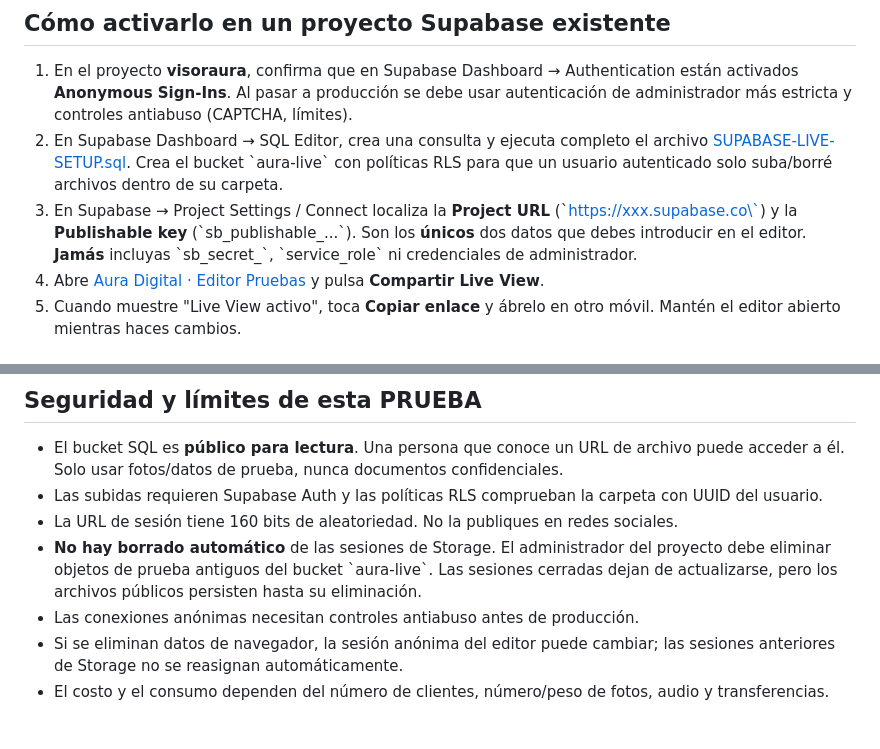
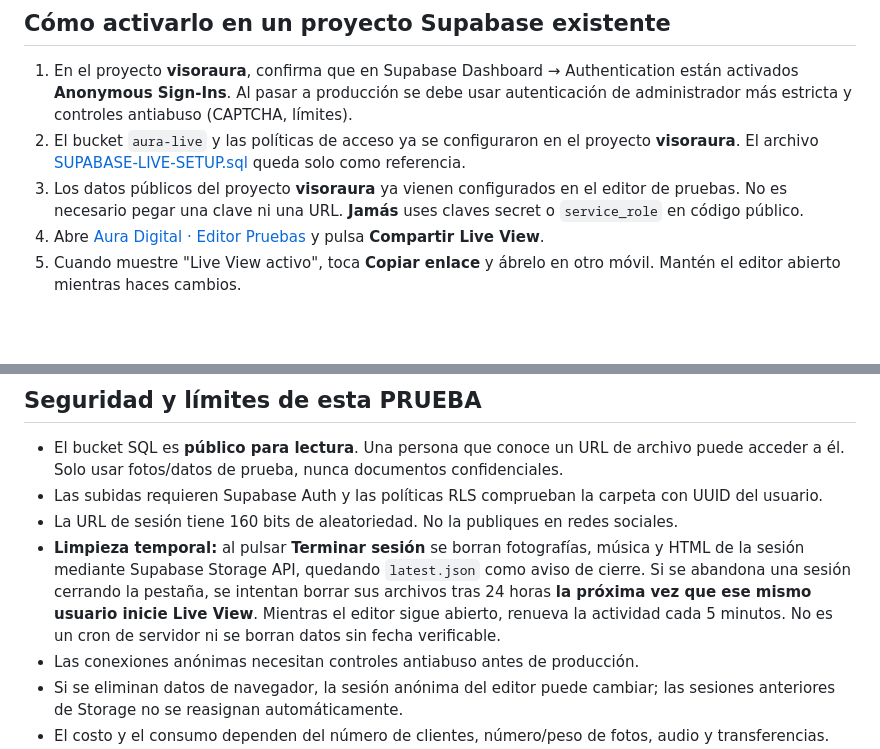
Before and after one commit to AuraDigitalJal/AuraPlataforma5.5, a Markdown page: preview/SUPABASE-LIVE-README.md, 2 parts joined by grey strips. Drawn GitHub-style; blank space fills up the shorter version.

Commit message:
Pruebas: corregir documentación V12 de limpieza al terminar y al reabrir sesiones viejas

```diff
--- a/preview/SUPABASE-LIVE-README.md
+++ b/preview/SUPABASE-LIVE-README.md
@@ -5,8 +5,8 @@ Versión de prueba: **aura-live-supabase-v12**. No modifica Aura Pro.
 ## Cómo activarlo en un proyecto Supabase existente
 
 1. En el proyecto **visoraura**, confirma que en Supabase Dashboard → Authentication están activados **Anonymous Sign-Ins**. Al pasar a producción se debe usar autenticación de administrador más estricta y controles antiabuso (CAPTCHA, límites).
-2. En Supabase Dashboard → SQL Editor, crea una consulta y ejecuta completo el archivo [SUPABASE-LIVE-SETUP.sql](SUPABASE-LIVE-SETUP.sql). Crea el bucket \`aura-live\` con políticas RLS para que un usuario autenticado solo suba/borré archivos dentro de su carpeta.
-3. En Supabase → Project Settings / Connect localiza la **Project URL** (\`https://xxx.supabase.co\`) y la **Publishable key** (\`sb_publishable_...\`). Son los **únicos** dos datos que debes introducir en el editor. **Jamás** incluyas \`sb_secret_\`, \`service_role\` ni credenciales de administrador.
+2. El bucket `aura-live` y las políticas de acceso ya se configuraron en el proyecto **visoraura**. El archivo [SUPABASE-LIVE-SETUP.sql](SUPABASE-LIVE-SETUP.sql) queda solo como referencia.
+3. Los datos públicos del proyecto **visoraura** ya vienen configurados en el editor de pruebas. No es necesario pegar una clave ni una URL. **Jamás** uses claves secret o `service_role` en código público.
 4. Abre [Aura Digital · Editor Pruebas](https://auradigitaljal.com/AuraPlataforma5.5/preview/?v=aura-live-supabase-v12) y pulsa **Compartir Live View**.
 5. Cuando muestre "Live View activo", toca **Copiar enlace** y ábrelo en otro móvil. Mantén el editor abierto mientras haces cambios.
 
@@ -24,7 +24,7 @@ Versión de prueba: **aura-live-supabase-v12**. No modifica Aura Pro.
 - El bucket SQL es **público para lectura**. Una persona que conoce un URL de archivo puede acceder a él. Solo usar fotos/datos de prueba, nunca documentos confidenciales.
 - Las subidas requieren Supabase Auth y las políticas RLS comprueban la carpeta con UUID del usuario.
 - La URL de sesión tiene 160 bits de aleatoriedad. No la publiques en redes sociales.
-- **No hay borrado automático** de las sesiones de Storage. El administrador del proyecto debe eliminar objetos de prueba antiguos del bucket \`aura-live\`. Las sesiones cerradas dejan de actualizarse, pero los archivos públicos persisten hasta su eliminación.
+- **Limpieza temporal:** al pulsar **Terminar sesión** se borran fotografías, música y HTML de la sesión mediante Supabase Storage API, quedando `latest.json` como aviso de cierre. Si se abandona una sesión cerrando la pestaña, se intentan borrar sus archivos tras 24 horas **la próxima vez que ese mismo usuario inicie Live View**. Mientras el editor sigue abierto, renueva la actividad cada 5 minutos. No es un cron de servidor ni se borran datos sin fecha verificable.
 - Las conexiones anónimas necesitan controles antiabuso antes de producción.
 - Si se eliminan datos de navegador, la sesión anónima del editor puede cambiar; las sesiones anteriores de Storage no se reasignan automáticamente.
 - El costo y el consumo dependen del número de clientes, número/peso de fotos, audio y transferencias. Consulta límites del plan Supabase.
```
